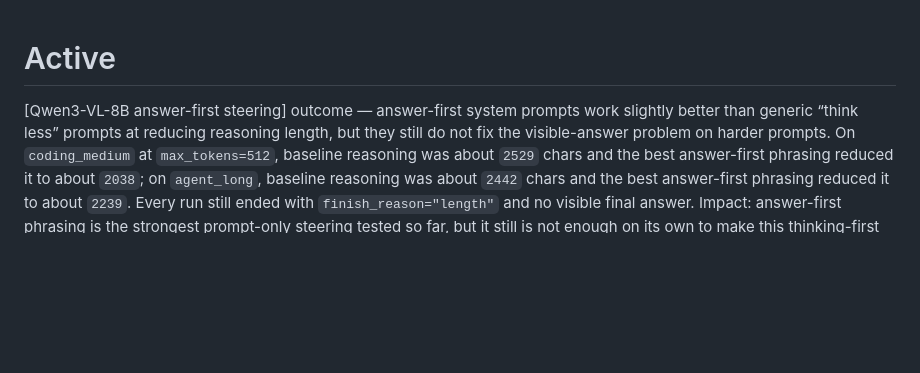
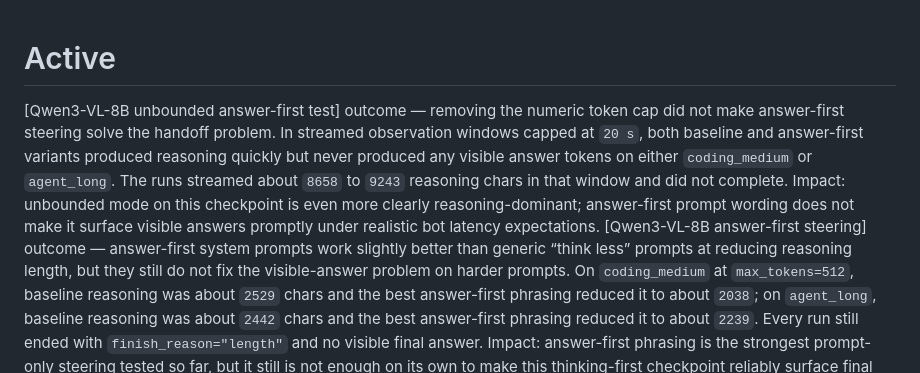
Before and after one commit to jorphex/localllm, a Markdown page: NOTES.md, the part around the change. Drawn GitHub-style; blank space fills up the shorter version.

Commit message:
Record unbounded answer-first behavior

```diff
--- a/NOTES.md
+++ b/NOTES.md
@@ -1,4 +1,5 @@
 # Active
+[Qwen3-VL-8B unbounded answer-first test] outcome — removing the numeric token cap did not make answer-first steering solve the handoff problem. In streamed observation windows capped at `20 s`, both baseline and answer-first variants produced reasoning quickly but never produced any visible answer tokens on either `coding_medium` or `agent_long`. The runs streamed about `8658` to `9243` reasoning chars in that window and did not complete. Impact: unbounded mode on this checkpoint is even more clearly reasoning-dominant; answer-first prompt wording does not make it surface visible answers promptly under realistic bot latency expectations.
 [Qwen3-VL-8B answer-first steering] outcome — answer-first system prompts work slightly better than generic “think less” prompts at reducing reasoning length, but they still do not fix the visible-answer problem on harder prompts. On `coding_medium` at `max_tokens=512`, baseline reasoning was about `2529` chars and the best answer-first phrasing reduced it to about `2038`; on `agent_long`, baseline reasoning was about `2442` chars and the best answer-first phrasing reduced it to about `2239`. Every run still ended with `finish_reason="length"` and no visible final answer. Impact: answer-first phrasing is the strongest prompt-only steering tested so far, but it still is not enough on its own to make this thinking-first checkpoint reliably surface final answers under the same cap.
 [Qwen3-VL-8B prompt-only thinking steering] outcome — non-numeric system-prompt instructions can nudge reasoning length downward a little on this checkpoint, but not enough to change the failure mode on harder prompts. On `coding_medium` at `max_tokens=512`, baseline reasoning was about `2176` chars; softer instructions reduced it to about `1975` to `2100`, and stronger phrasing landed around `2039` to `2060`, but every run still ended with `finish_reason="length"` and no visible final answer. On `agent_long`, baseline reasoning was about `2467` chars; the best stronger phrasing reduced it to about `2253`, but again every run still exhausted the budget before any visible answer. Impact: prompt-only steering can trim reasoning by roughly `5%` to `10%` here, but it does not solve the visible-answer latency problem on its own.
 [Qwen3-VL-8B UX latency split] outcome — streaming measurements on the current live `-c 98304 -ctk q4_0 -ctv q4_0` profile showed that decode speed is no longer the main UX bottleneck. On the exact-OK probe, the first streamed event arrived in about `0.094 s`, but the first visible content token did not arrive until about `1.043 s` because the model streamed reasoning first. On medium and long technical prompts with `max_tokens=512`, the first streamed reasoning token still arrived quickly, about `0.034 s` to `0.060 s`, but no visible answer token arrived before the generation hit `finish_reason="length"` after about `4.7 s`; those runs emitted only reasoning. Impact: for bot UX on this thinking-first checkpoint, raw tok/s is now good, but visible-answer latency is still dominated by the reasoning-to-answer handoff and token budget rather than by first-token streaming delay.
```
